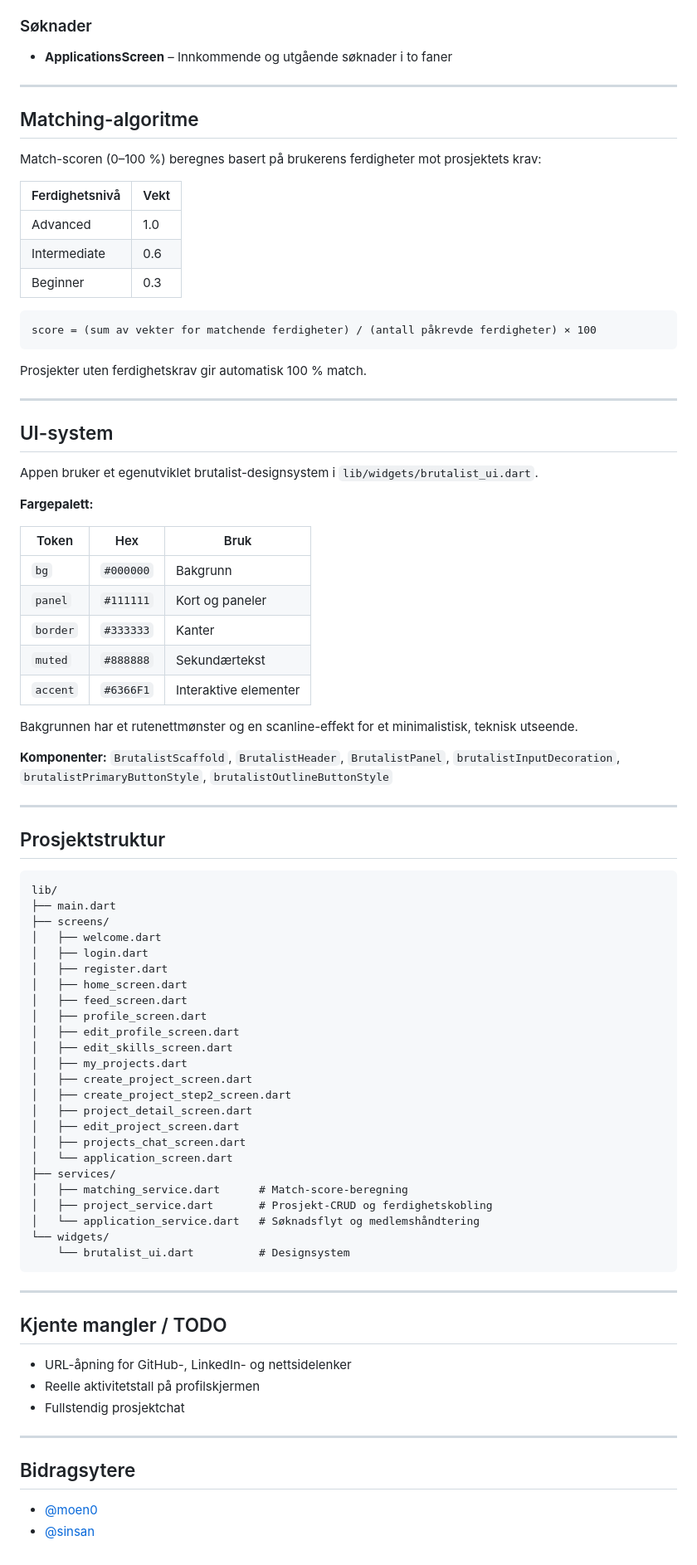
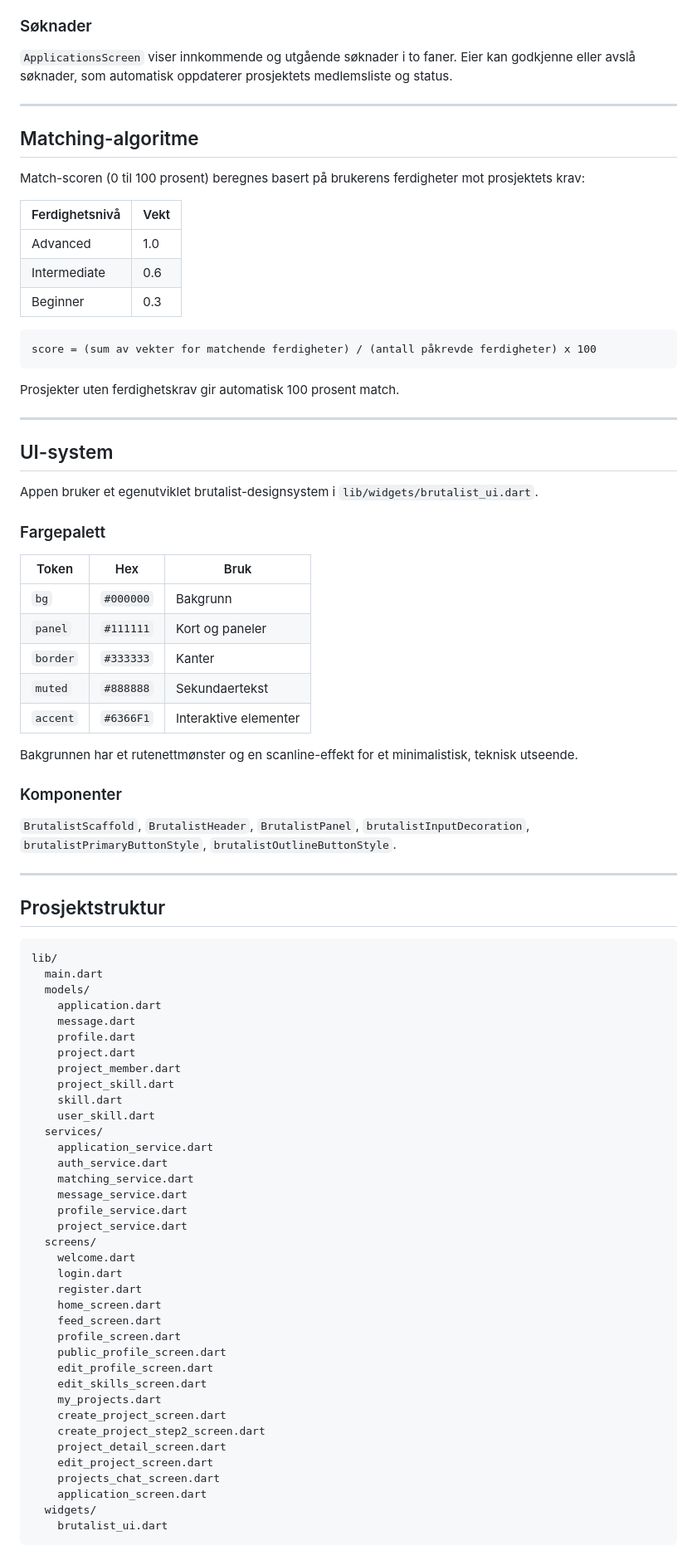
Before and after one commit to moen0/CodeMates, a Markdown page: README.md, the part around one of its changes. Shown at 83% size. Drawn GitHub-style.

Commit message:
Revise README
Updated README.

````diff
--- a/README.md
+++ b/README.md
@@ -82,12 +101,12 @@ supabaseAnonKey: 'DIN_SUPABASE_ANON_KEY',
 
 ### Søknader
-- **ApplicationsScreen** – Innkommende og utgående søknader i to faner
+`ApplicationsScreen` viser innkommende og utgående søknader i to faner. Eier kan godkjenne eller avslå søknader, som automatisk oppdaterer prosjektets medlemsliste og status.
 
 ---
 
 ## Matching-algoritme
 
-Match-scoren (0–100 %) beregnes basert på brukerens ferdigheter mot prosjektets krav:
+Match-scoren (0 til 100 prosent) beregnes basert på brukerens ferdigheter mot prosjektets krav:
 
 | Ferdighetsnivå | Vekt |
 |----------------|------|
@@ -96,10 +115,10 @@ Match-scoren (0–100 %) beregnes basert på brukerens ferdigheter mot prosjekte
 | Beginner | 0.3 |
 
 ```
-score = (sum av vekter for matchende ferdigheter) / (antall påkrevde ferdigheter) × 100
+score = (sum av vekter for matchende ferdigheter) / (antall påkrevde ferdigheter) x 100
 ```
 
-Prosjekter uten ferdighetskrav gir automatisk 100 % match.
+Prosjekter uten ferdighetskrav gir automatisk 100 prosent match.
 
 ---
 
@@ -107,19 +126,21 @@ Prosjekter uten ferdighetskrav gir automatisk 100 % match.
 
 Appen bruker et egenutviklet brutalist-designsystem i `lib/widgets/brutalist_ui.dart`.
 
-**Fargepalett:**
+### Fargepalett
 
 | Token | Hex | Bruk |
 |-------|-----|------|
 | `bg` | `#000000` | Bakgrunn |
 | `panel` | `#111111` | Kort og paneler |
 | `border` | `#333333` | Kanter |
-| `muted` | `#888888` | Sekundærtekst |
+| `muted` | `#888888` | Sekundaertekst |
 | `accent` | `#6366F1` | Interaktive elementer |
 
 Bakgrunnen har et rutenettmønster og en scanline-effekt for et minimalistisk, teknisk utseende.
 
-**Komponenter:** `BrutalistScaffold`, `BrutalistHeader`, `BrutalistPanel`, `brutalistInputDecoration`, `brutalistPrimaryButtonStyle`, `brutalistOutlineButtonStyle`
+### Komponenter
+
+`BrutalistScaffold`, `BrutalistHeader`, `BrutalistPanel`, `brutalistInputDecoration`, `brutalistPrimaryButtonStyle`, `brutalistOutlineButtonStyle`.
 
 ---
 
@@ -127,42 +148,40 @@ Bakgrunnen har et rutenettmønster og en scanline-effekt for et minimalistisk, t
 
 ```
 lib/
-├── main.dart
-├── screens/
-│   ├── welcome.dart
-│   ├── login.dart
-│   ├── register.dart
-│   ├── home_screen.dart
-│   ├── feed_screen.dart
-│   ├── profile_screen.dart
-│   ├── edit_profile_screen.dart
-│   ├── edit_skills_screen.dart
-│   ├── my_projects.dart
-│   ├── create_project_screen.dart
-│   ├── create_project_step2_screen.dart
-│   ├── project_detail_screen.dart
-│   ├── edit_project_screen.dart
-│   ├── projects_chat_screen.dart
-│   └── application_screen.dart
-├── services/
-│   ├── matching_service.dart      # Match-score-beregning
-│   ├── project_service.dart       # Prosjekt-CRUD og ferdighetskobling
-│   └── application_service.dart   # Søknadsflyt og medlemshåndtering
-└── widgets/
-    └── brutalist_ui.dart          # Designsystem
+  main.dart
+  models/
+    application.dart
+    message.dart
+    profile.dart
+    project.dart
+    project_member.dart
+    project_skill.dart
+    skill.dart
+    user_skill.dart
+  services/
+    application_service.dart
+    auth_service.dart
+    matching_service.dart
+    message_service.dart
+    profile_service.dart
+    project_service.dart
+  screens/
+    welcome.dart
+    login.dart
+    register.dart
+    home_screen.dart
+    feed_screen.dart
+    profile_screen.dart
+    public_profile_screen.dart
+    edit_profile_screen.dart
+    edit_skills_screen.dart
+    my_projects.dart
+    create_project_screen.dart
+    create_project_step2_screen.dart
+    project_detail_screen.dart
+    edit_project_screen.dart
+    projects_chat_screen.dart
+    application_screen.dart
+  widgets/
+    brutalist_ui.dart
 ```
-
----
-
-## Kjente mangler / TODO
-
-- URL-åpning for GitHub-, LinkedIn- og nettsidelenker
-- Reelle aktivitetstall på profilskjermen
-- Fullstendig prosjektchat
-
----
-
-## Bidragsytere
-
-- [@moen0](https://github.com/moen0)
-- [@sinsan](https://github.com/sinsan)
````
Also changed, not shown: other parts of README.md (+44 -25 lines).
